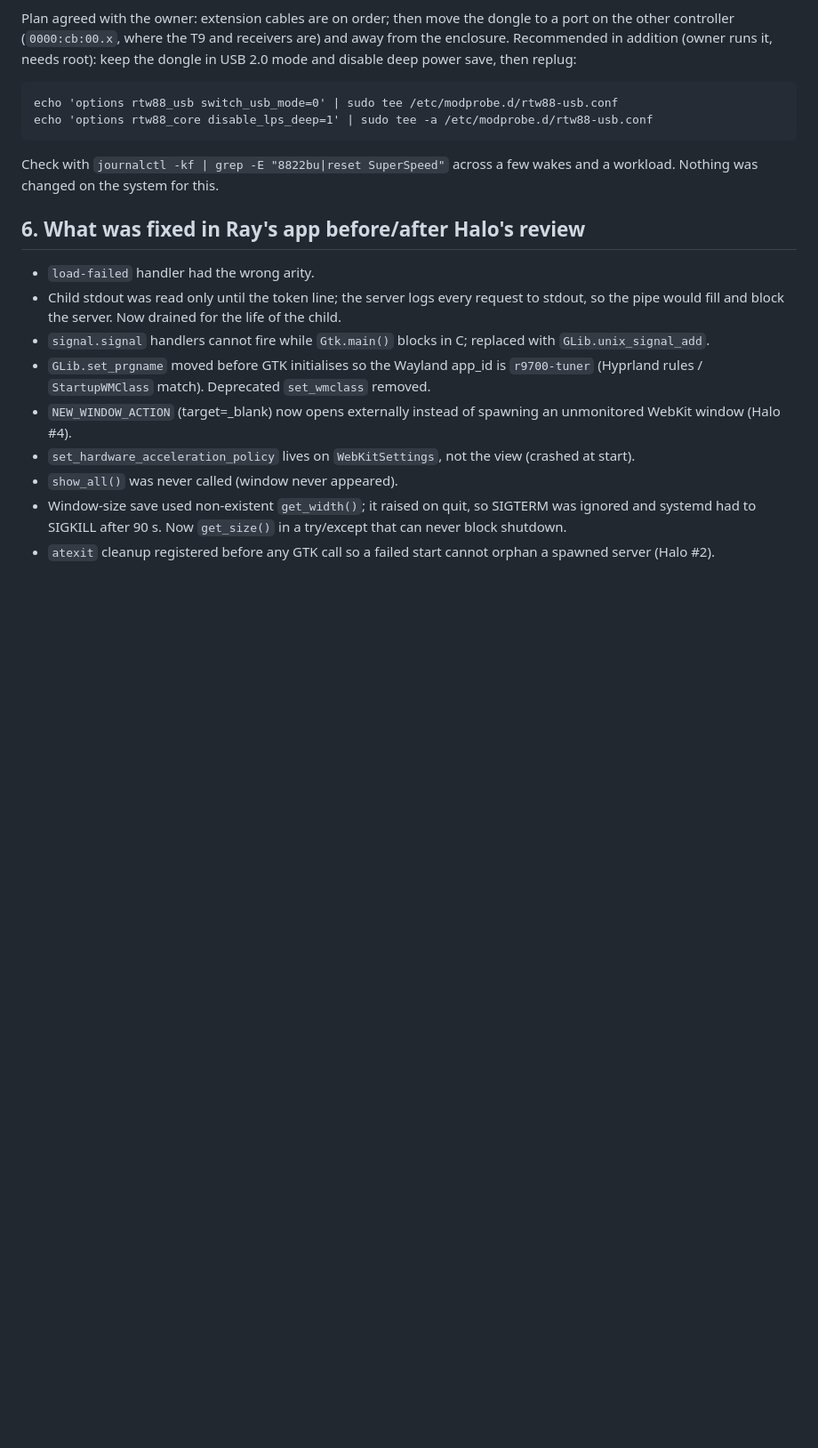
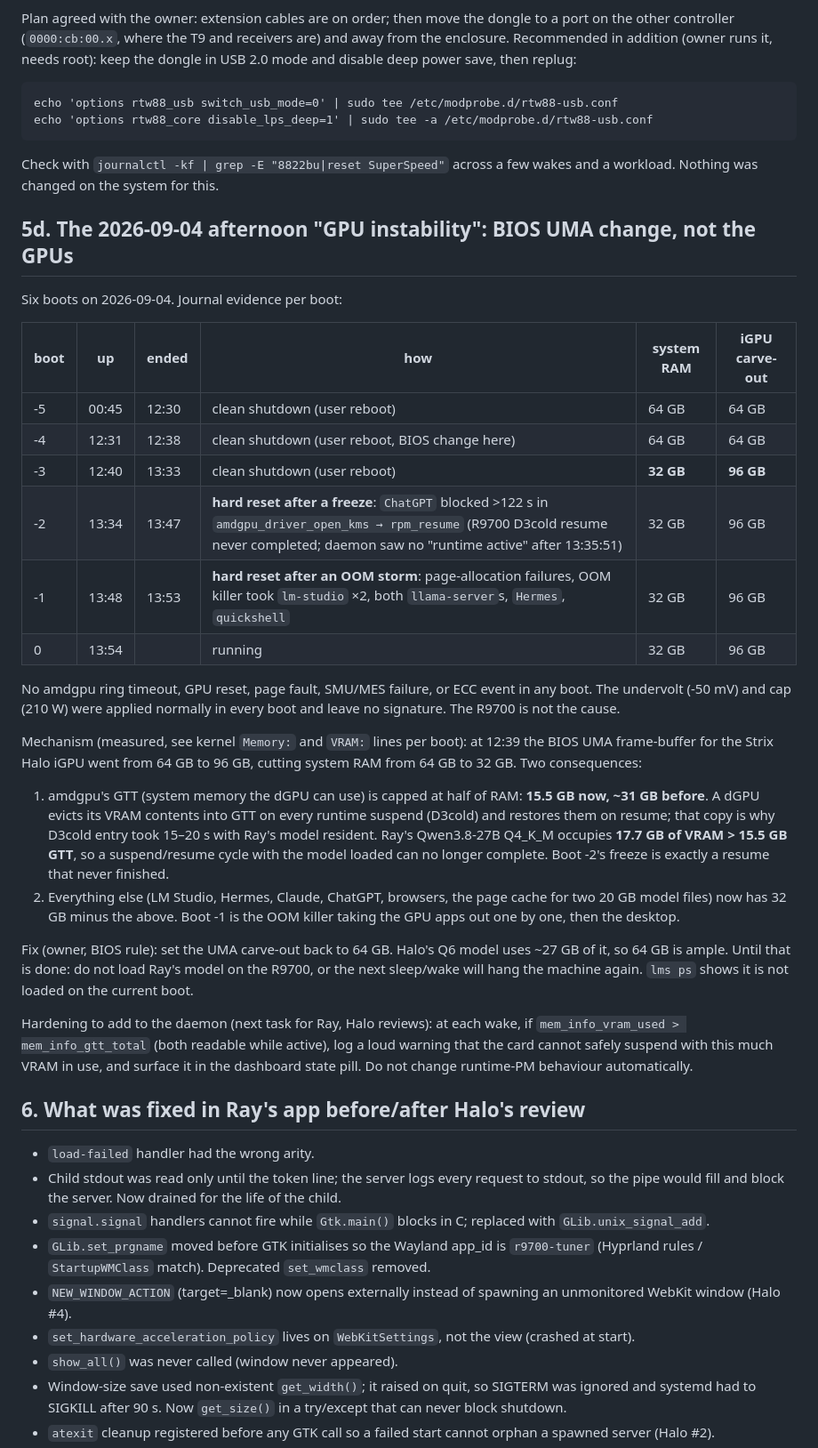
Before and after one commit to grym3s/r9700-tunerd, a Markdown page: handoff/HANDOFF.md, the part around the change. Shown at 89% size. Rendered like a GitHub page; blank space fills up the shorter version.

Commit message:
handoff: afternoon instability root-caused to the 96 GB UMA carve-out (GTT 15.5 GB < 17.7 GB model, OOM), not the GPUs
Co-Authored-By: Claude Fable 5.1 <noreply@anthropic.com>

```diff
--- a/handoff/HANDOFF.md
+++ b/handoff/HANDOFF.md
@@ -262,6 +262,49 @@ power save, then replug:
 Check with `journalctl -kf | grep -E "8822bu|reset SuperSpeed"` across a
 few wakes and a workload. Nothing was changed on the system for this.
 
+## 5d. The 2026-09-04 afternoon "GPU instability": BIOS UMA change, not the GPUs
+
+Six boots on 2026-09-04. Journal evidence per boot:
+
+| boot | up | ended | how | system RAM | iGPU carve-out |
+|---|---|---|---|---|---|
+| -5 | 00:45 | 12:30 | clean shutdown (user reboot) | 64 GB | 64 GB |
+| -4 | 12:31 | 12:38 | clean shutdown (user reboot, BIOS change here) | 64 GB | 64 GB |
+| -3 | 12:40 | 13:33 | clean shutdown (user reboot) | **32 GB** | **96 GB** |
+| -2 | 13:34 | 13:47 | **hard reset after a freeze**: `ChatGPT` blocked >122 s in `amdgpu_driver_open_kms → rpm_resume` (R9700 D3cold resume never completed; daemon saw no "runtime active" after 13:35:51) | 32 GB | 96 GB |
+| -1 | 13:48 | 13:53 | **hard reset after an OOM storm**: page-allocation failures, OOM killer took `lm-studio` ×2, both `llama-server`s, `Hermes`, `quickshell` | 32 GB | 96 GB |
+| 0 | 13:54 | | running | 32 GB | 96 GB |
+
+No amdgpu ring timeout, GPU reset, page fault, SMU/MES failure, or ECC
+event in any boot. The undervolt (-50 mV) and cap (210 W) were applied
+normally in every boot and leave no signature. The R9700 is not the cause.
+
+Mechanism (measured, see kernel `Memory:` and `VRAM:` lines per boot): at
+12:39 the BIOS UMA frame-buffer for the Strix Halo iGPU went from 64 GB to
+96 GB, cutting system RAM from 64 GB to 32 GB. Two consequences:
+
+1. amdgpu's GTT (system memory the dGPU can use) is capped at half of RAM:
+   **15.5 GB now, ~31 GB before**. A dGPU evicts its VRAM contents into GTT
+   on every runtime suspend (D3cold) and restores them on resume; that copy
+   is why D3cold entry took 15–20 s with Ray's model resident. Ray's
+   Qwen3.8-27B Q4_K_M occupies **17.7 GB of VRAM > 15.5 GB GTT**, so a
+   suspend/resume cycle with the model loaded can no longer complete.
+   Boot -2's freeze is exactly a resume that never finished.
+2. Everything else (LM Studio, Hermes, Claude, ChatGPT, browsers, the page
+   cache for two 20 GB model files) now has 32 GB minus the above. Boot -1
+   is the OOM killer taking the GPU apps out one by one, then the desktop.
+
+Fix (owner, BIOS rule): set the UMA carve-out back to 64 GB. Halo's Q6
+model uses ~27 GB of it, so 64 GB is ample. Until that is done: do not load
+Ray's model on the R9700, or the next sleep/wake will hang the machine
+again. `lms ps` shows it is not loaded on the current boot.
+
+Hardening to add to the daemon (next task for Ray, Halo reviews): at each
+wake, if `mem_info_vram_used > mem_info_gtt_total` (both readable while
+active), log a loud warning that the card cannot safely suspend with this
+much VRAM in use, and surface it in the dashboard state pill. Do not change
+runtime-PM behaviour automatically.
+
 ## 6. What was fixed in Ray's app before/after Halo's review
 
 - `load-failed` handler had the wrong arity.
```
